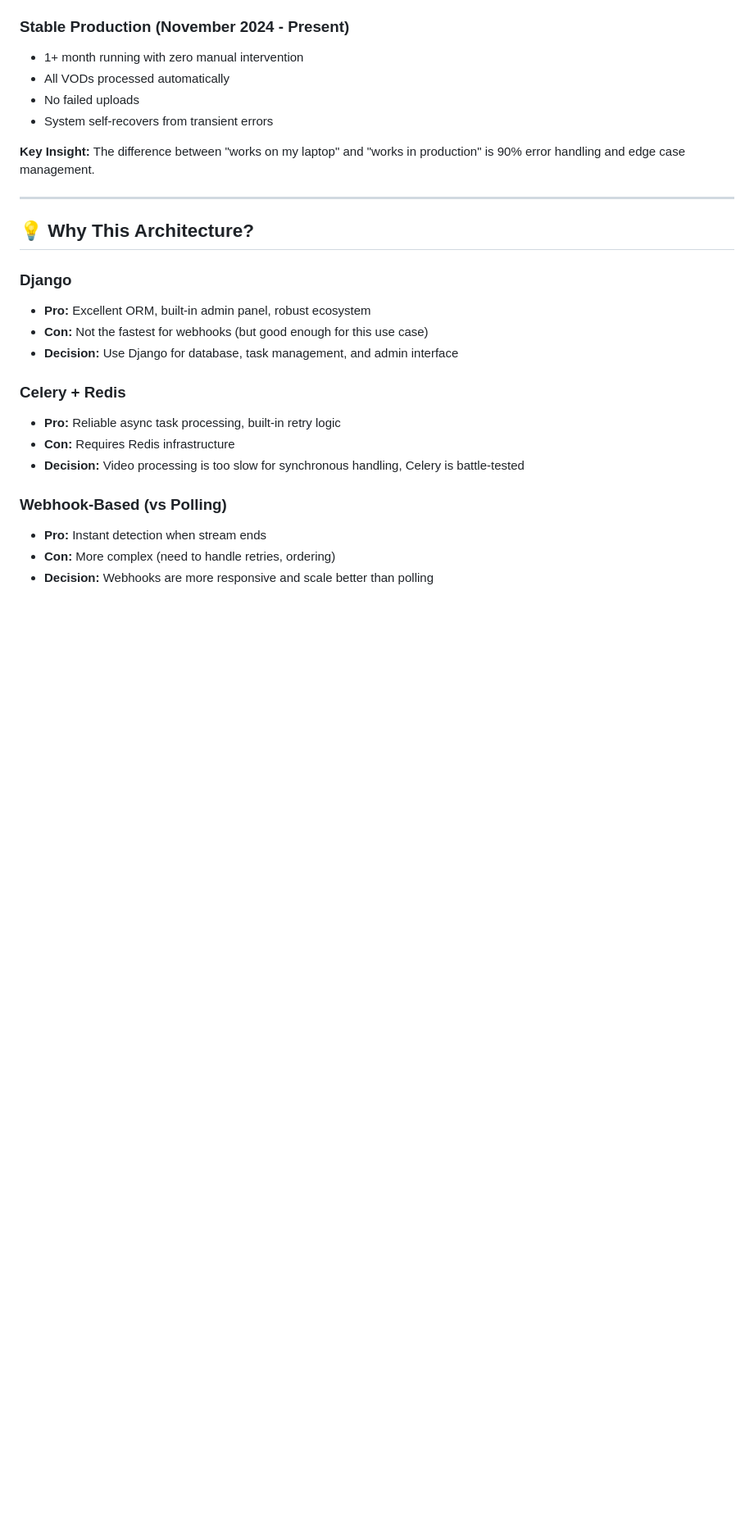
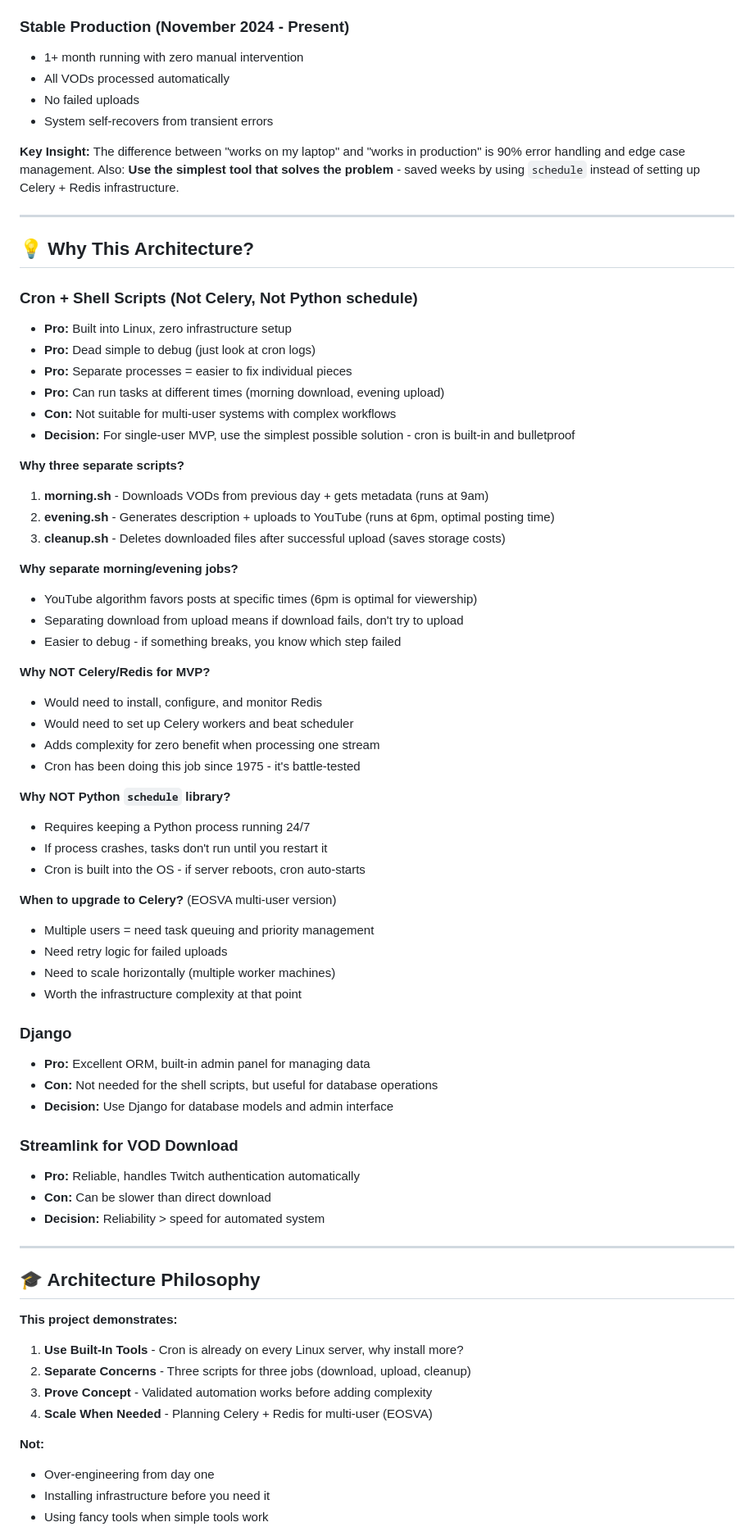
Before and after one commit to jiggy2204/contentautomation, a Markdown page: README.md, the part around one of its changes. Shown at 82% size. Rendered like a GitHub page; blank space fills up the shorter version.

Commit message:
Revise architecture and tech stack details in README
Updated architecture and tech stack sections in README.md to reflect changes in cron jobs and project structure.

```diff
--- a/README.md
+++ b/README.md
@@ -143,23 +158,70 @@ Cleanup Downloaded Files
 - No failed uploads
 - System self-recovers from transient errors
 
-**Key Insight:** The difference between "works on my laptop" and "works in production" is 90% error handling and edge case management.
+**Key Insight:** The difference between "works on my laptop" and "works in production" is 90% error handling and edge case management. Also: **Use the simplest tool that solves the problem** - saved weeks by using `schedule` instead of setting up Celery + Redis infrastructure.
 
 ---
 
 ## 💡 Why This Architecture?
 
+### Cron + Shell Scripts (Not Celery, Not Python schedule)
+- **Pro:** Built into Linux, zero infrastructure setup
+- **Pro:** Dead simple to debug (just look at cron logs)
+- **Pro:** Separate processes = easier to fix individual pieces
+- **Pro:** Can run tasks at different times (morning download, evening upload)
+- **Con:** Not suitable for multi-user systems with complex workflows
+- **Decision:** For single-user MVP, use the simplest possible solution - cron is built-in and bulletproof
+
+**Why three separate scripts?**
+1. **morning.sh** - Downloads VODs from previous day + gets metadata (runs at 9am)
+2. **evening.sh** - Generates description + uploads to YouTube (runs at 6pm, optimal posting time)
+3. **cleanup.sh** - Deletes downloaded files after successful upload (saves storage costs)
+
+**Why separate morning/evening jobs?**
+- YouTube algorithm favors posts at specific times (6pm is optimal for viewership)
+- Separating download from upload means if download fails, don't try to upload
+- Easier to debug - if something breaks, you know which step failed
+
+**Why NOT Celery/Redis for MVP?**
+- Would need to install, configure, and monitor Redis
+- Would need to set up Celery workers and beat scheduler
+- Adds complexity for zero benefit when processing one stream
+- Cron has been doing this job since 1975 - it's battle-tested
+
+**Why NOT Python `schedule` library?**
+- Requires keeping a Python process running 24/7
+- If process crashes, tasks don't run until you restart it
+- Cron is built into the OS - if server reboots, cron auto-starts
+
+**When to upgrade to Celery?** (EOSVA multi-user version)
+- Multiple users = need task queuing and priority management
+- Need retry logic for failed uploads
+- Need to scale horizontally (multiple worker machines)
+- Worth the infrastructure complexity at that point
+
 ### Django
-- **Pro:** Excellent ORM, built-in admin panel, robust ecosystem
-- **Con:** Not the fastest for webhooks (but good enough for this use case)
-- **Decision:** Use Django for database, task management, and admin interface
+- **Pro:** Excellent ORM, built-in admin panel for managing data
+- **Con:** Not needed for the shell scripts, but useful for database operations
+- **Decision:** Use Django for database models and admin interface
 
-### Celery + Redis
-- **Pro:** Reliable async task processing, built-in retry logic
-- **Con:** Requires Redis infrastructure
-- **Decision:** Video processing is too slow for synchronous handling, Celery is battle-tested
+### Streamlink for VOD Download
+- **Pro:** Reliable, handles Twitch authentication automatically
+- **Con:** Can be slower than direct download
+- **Decision:** Reliability > speed for automated system
 
-### Webhook-Based (vs Polling)
-- **Pro:** Instant detection when stream ends
-- **Con:** More complex (need to handle retries, ordering)
-- **Decision:** Webhooks are more responsive and scale better than polling
+---
+
+## 🎓 Architecture Philosophy
+
+**This project demonstrates:**
+
+1. **Use Built-In Tools** - Cron is already on every Linux server, why install more?
+2. **Separate Concerns** - Three scripts for three jobs (download, upload, cleanup)
+3. **Prove Concept** - Validated automation works before adding complexity
+4. **Scale When Needed** - Planning Celery + Redis for multi-user (EOSVA)
+
+**Not:**
+- Over-engineering from day one
+- Installing infrastructure before you need it
+- Using fancy tools when simple tools work
+
```
Also changed, not shown: other parts of README.md (+73 -28 lines).
